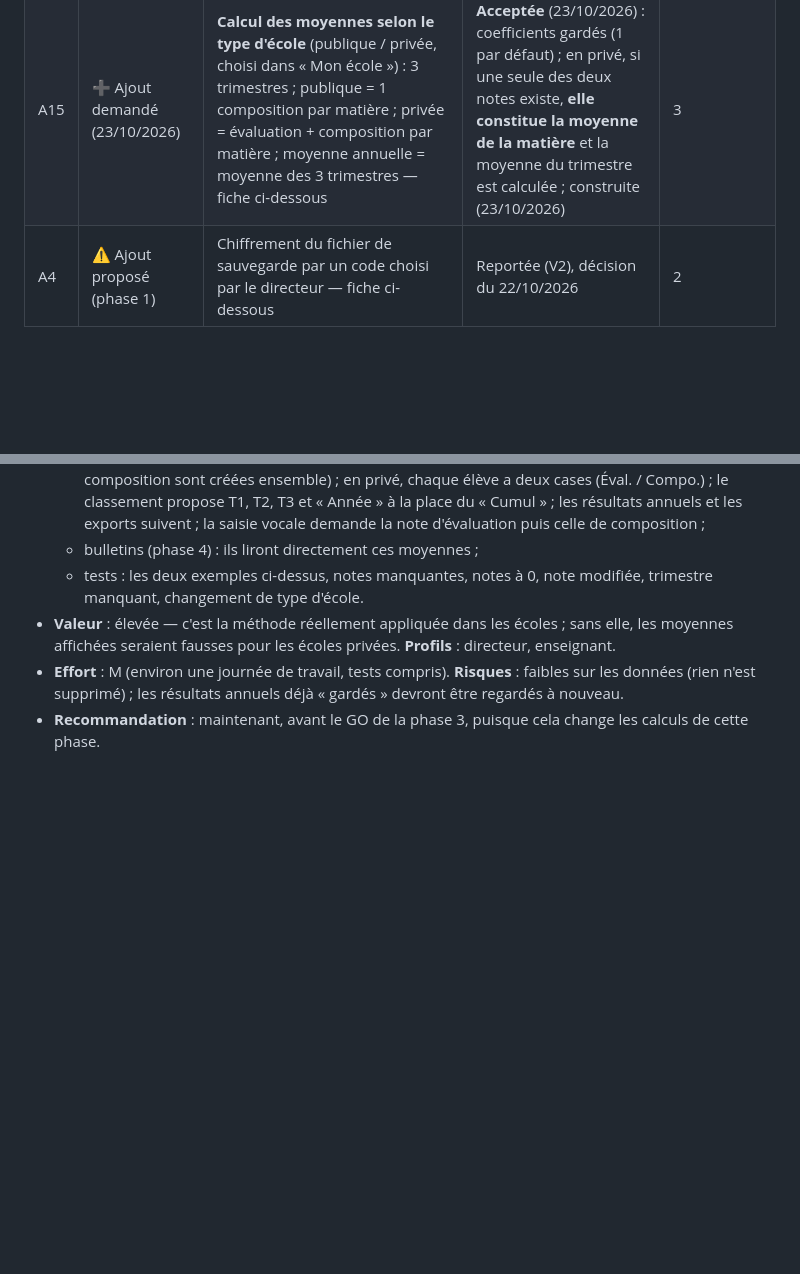
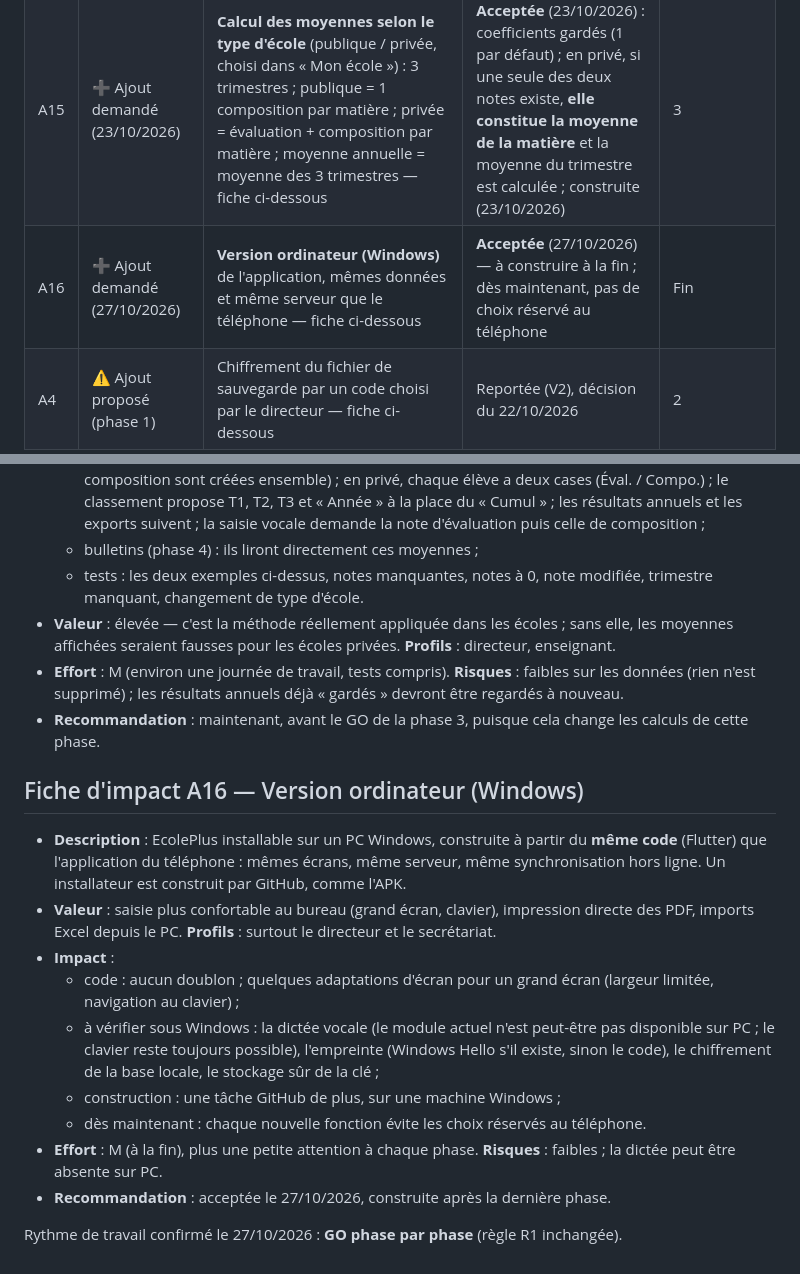
Before and after one commit to ouattaradanou-debug/forevercare-ai, a Markdown page: ecoleplus/docs/EVOLUTIONS.md, 2 parts joined by grey strips. GitHub-like rendering; blank space fills up the shorter version.

Commit message:
A16 : version ordinateur (Windows) acceptée, construite à la fin ; rythme phase par phase confirmé
Co-Authored-By: Claude Opus 5.5 <noreply@anthropic.com>
Claude-Session: https://claude.ai/code/session_019VpkSoSmY7Vnimq2bctGKN

```diff
--- a/ecoleplus/docs/EVOLUTIONS.md
+++ b/ecoleplus/docs/EVOLUTIONS.md
@@ -28,6 +28,7 @@
 | A13 | ➕ Ajout demandé (22/10/2026, test sur téléphone) | **Micro sur tous les champs de saisie** (et pas seulement les observations), pour le directeur et l'enseignant — fiche ci-dessous | **Acceptée** (22/10/2026), tous les champs — construite ; jamais sur les mots de passe, codes et réponses secrètes | 2 |
 | A14 | ➕ Ajout demandé (22/10/2026, test sur téléphone) | **Dates saisies en chiffres « jj/mm/aaaa »** au lieu du calendrier — fiche ci-dessous | **Acceptée** (22/10/2026), avec un petit bouton calendrier — construite | 2 |
 | A15 | ➕ Ajout demandé (23/10/2026) | **Calcul des moyennes selon le type d'école** (publique / privée, choisi dans « Mon école ») : 3 trimestres ; publique = 1 composition par matière ; privée = évaluation + composition par matière ; moyenne annuelle = moyenne des 3 trimestres — fiche ci-dessous | **Acceptée** (23/10/2026) : coefficients gardés (1 par défaut) ; en privé, si une seule des deux notes existe, **elle constitue la moyenne de la matière** et la moyenne du trimestre est calculée ; construite (23/10/2026) | 3 |
+| A16 | ➕ Ajout demandé (27/10/2026) | **Version ordinateur (Windows)** de l'application, mêmes données et même serveur que le téléphone — fiche ci-dessous | **Acceptée** (27/10/2026) — à construire à la fin ; dès maintenant, pas de choix réservé au téléphone | Fin |
 | A4 | ⚠️ Ajout proposé (phase 1) | Chiffrement du fichier de sauvegarde par un code choisi par le directeur — fiche ci-dessous | Reportée (V2), décision du 22/10/2026 | 2 |
 
 ## Fiche d'impact A2 — Photo de la carte : caméra ou import
@@ -154,3 +155,16 @@
 * **Valeur** : élevée — c'est la méthode réellement appliquée dans les écoles ; sans elle, les moyennes affichées seraient fausses pour les écoles privées. **Profils** : directeur, enseignant.
 * **Effort** : M (environ une journée de travail, tests compris). **Risques** : faibles sur les données (rien n'est supprimé) ; les résultats annuels déjà « gardés » devront être regardés à nouveau.
 * **Recommandation** : maintenant, avant le GO de la phase 3, puisque cela change les calculs de cette phase.
+
+## Fiche d'impact A16 — Version ordinateur (Windows)
+* **Description** : EcolePlus installable sur un PC Windows, construite à partir du **même code** (Flutter) que l'application du téléphone : mêmes écrans, même serveur, même synchronisation hors ligne. Un installateur est construit par GitHub, comme l'APK.
+* **Valeur** : saisie plus confortable au bureau (grand écran, clavier), impression directe des PDF, imports Excel depuis le PC. **Profils** : surtout le directeur et le secrétariat.
+* **Impact** :
+  * code : aucun doublon ; quelques adaptations d'écran pour un grand écran (largeur limitée, navigation au clavier) ;
+  * à vérifier sous Windows : la dictée vocale (le module actuel n'est peut-être pas disponible sur PC ; le clavier reste toujours possible), l'empreinte (Windows Hello s'il existe, sinon le code), le chiffrement de la base locale, le stockage sûr de la clé ;
+  * construction : une tâche GitHub de plus, sur une machine Windows ;
+  * dès maintenant : chaque nouvelle fonction évite les choix réservés au téléphone.
+* **Effort** : M (à la fin), plus une petite attention à chaque phase. **Risques** : faibles ; la dictée peut être absente sur PC.
+* **Recommandation** : acceptée le 27/10/2026, construite après la dernière phase.
+
+Rythme de travail confirmé le 27/10/2026 : **GO phase par phase** (règle R1 inchangée).
```
